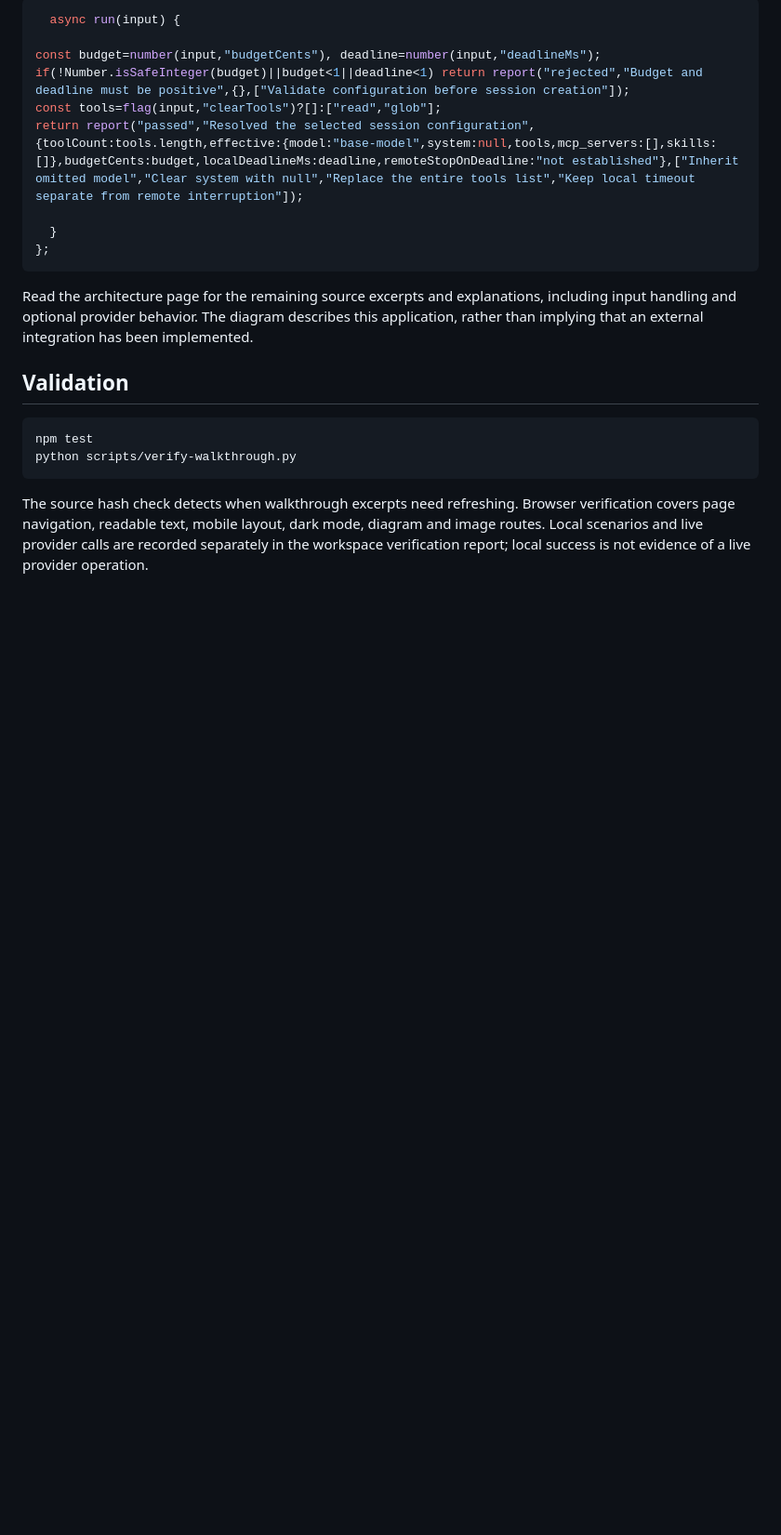
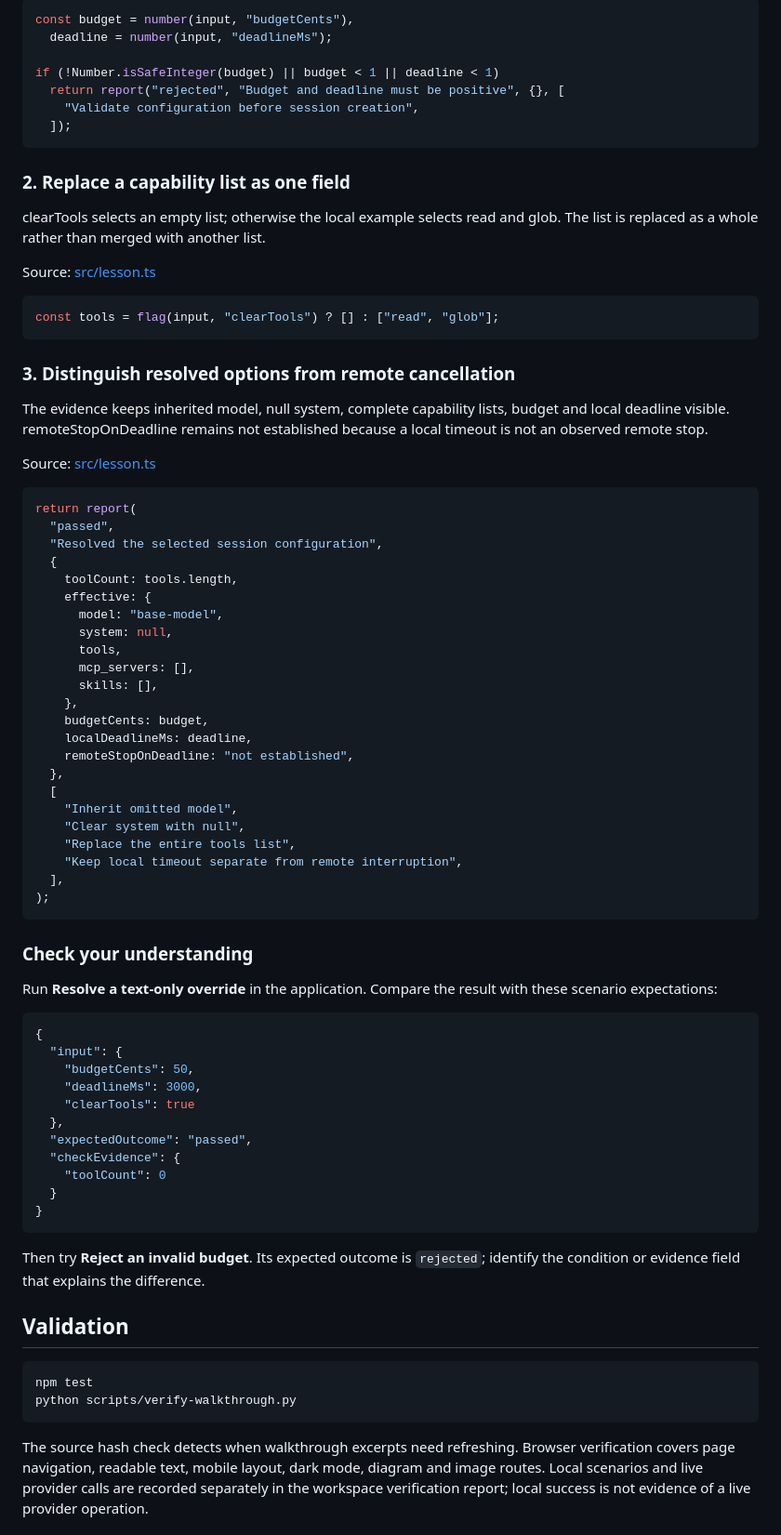
Before and after one commit to luiscoco/Udemy-claude-managed-agents-lesson-c11-app, a Markdown page: README.md, the part around one of its changes. Shown at 93% size. GitHub-like rendering; blank space fills up the shorter version.

Commit message:
Teach lesson concepts with formatted source walkthroughs

````diff
--- a/README.md
+++ b/README.md
@@ -52,17 +52,75 @@ The browser collects inputs; the Node host validates requests; the lesson implem
 
 ```typescript
-  async run(input) {
+const budget = number(input, "budgetCents"),
+  deadline = number(input, "deadlineMs");
 
-const budget=number(input,"budgetCents"), deadline=number(input,"deadlineMs");
-if(!Number.isSafeInteger(budget)||budget<1||deadline<1) return report("rejected","Budget and deadline must be positive",{},["Validate configuration before session creation"]);
-const tools=flag(input,"clearTools")?[]:["read","glob"];
-return report("passed","Resolved the selected session configuration",{toolCount:tools.length,effective:{model:"base-model",system:null,tools,mcp_servers:[],skills:[]},budgetCents:budget,localDeadlineMs:deadline,remoteStopOnDeadline:"not established"},["Inherit omitted model","Clear system with null","Replace the entire tools list","Keep local timeout separate from remote interruption"]);
-
-  }
-};
+if (!Number.isSafeInteger(budget) || budget < 1 || deadline < 1)
+  return report("rejected", "Budget and deadline must be positive", {}, [
+    "Validate configuration before session creation",
+  ]);
 ```
 
-Read the architecture page for the remaining source excerpts and explanations, including input handling and optional provider behavior. The diagram describes this application, rather than implying that an external integration has been implemented.
+### 2. Replace a capability list as one field
+
+clearTools selects an empty list; otherwise the local example selects read and glob. The list is replaced as a whole rather than merged with another list.
+
+Source: [src/lesson.ts](src/lesson.ts#L15)
+
+```typescript
+const tools = flag(input, "clearTools") ? [] : ["read", "glob"];
+```
+
+### 3. Distinguish resolved options from remote cancellation
+
+The evidence keeps inherited model, null system, complete capability lists, budget and local deadline visible. remoteStopOnDeadline remains not established because a local timeout is not an observed remote stop.
+
+Source: [src/lesson.ts](src/lesson.ts#L16)
+
+```typescript
+return report(
+  "passed",
+  "Resolved the selected session configuration",
+  {
+    toolCount: tools.length,
+    effective: {
+      model: "base-model",
+      system: null,
+      tools,
+      mcp_servers: [],
+      skills: [],
+    },
+    budgetCents: budget,
+    localDeadlineMs: deadline,
+    remoteStopOnDeadline: "not established",
+  },
+  [
+    "Inherit omitted model",
+    "Clear system with null",
+    "Replace the entire tools list",
+    "Keep local timeout separate from remote interruption",
+  ],
+);
+```
+
+### Check your understanding
+
+Run **Resolve a text-only override** in the application. Compare the result with these scenario expectations:
+
+```json
+{
+  "input": {
+    "budgetCents": 50,
+    "deadlineMs": 3000,
+    "clearTools": true
+  },
+  "expectedOutcome": "passed",
+  "checkEvidence": {
+    "toolCount": 0
+  }
+}
+```
+
+Then try **Reject an invalid budget**. Its expected outcome is `rejected`; identify the condition or evidence field that explains the difference.
 
 ## Validation
 
````
Also changed, not shown: other parts of README.md (+4 -4 lines).
